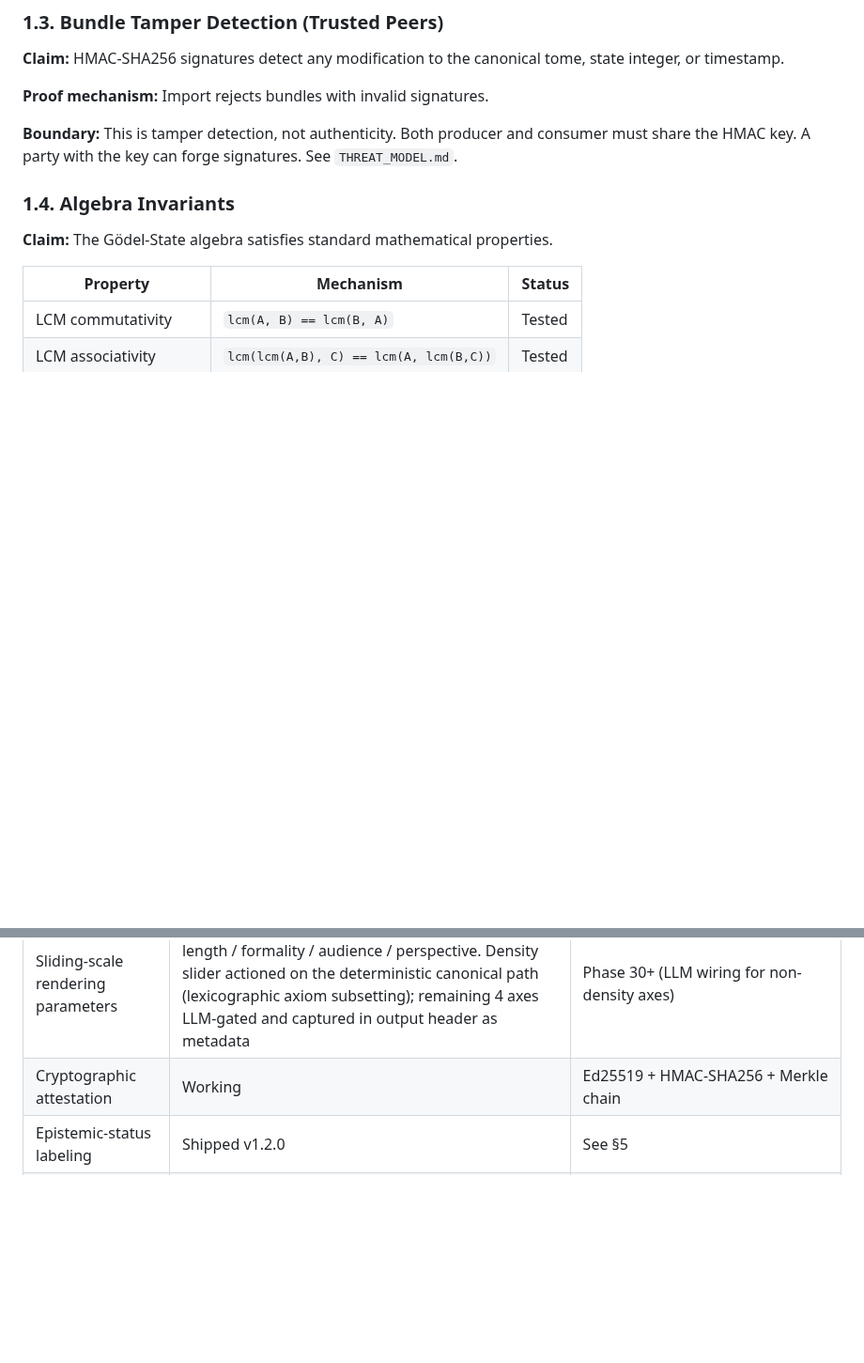
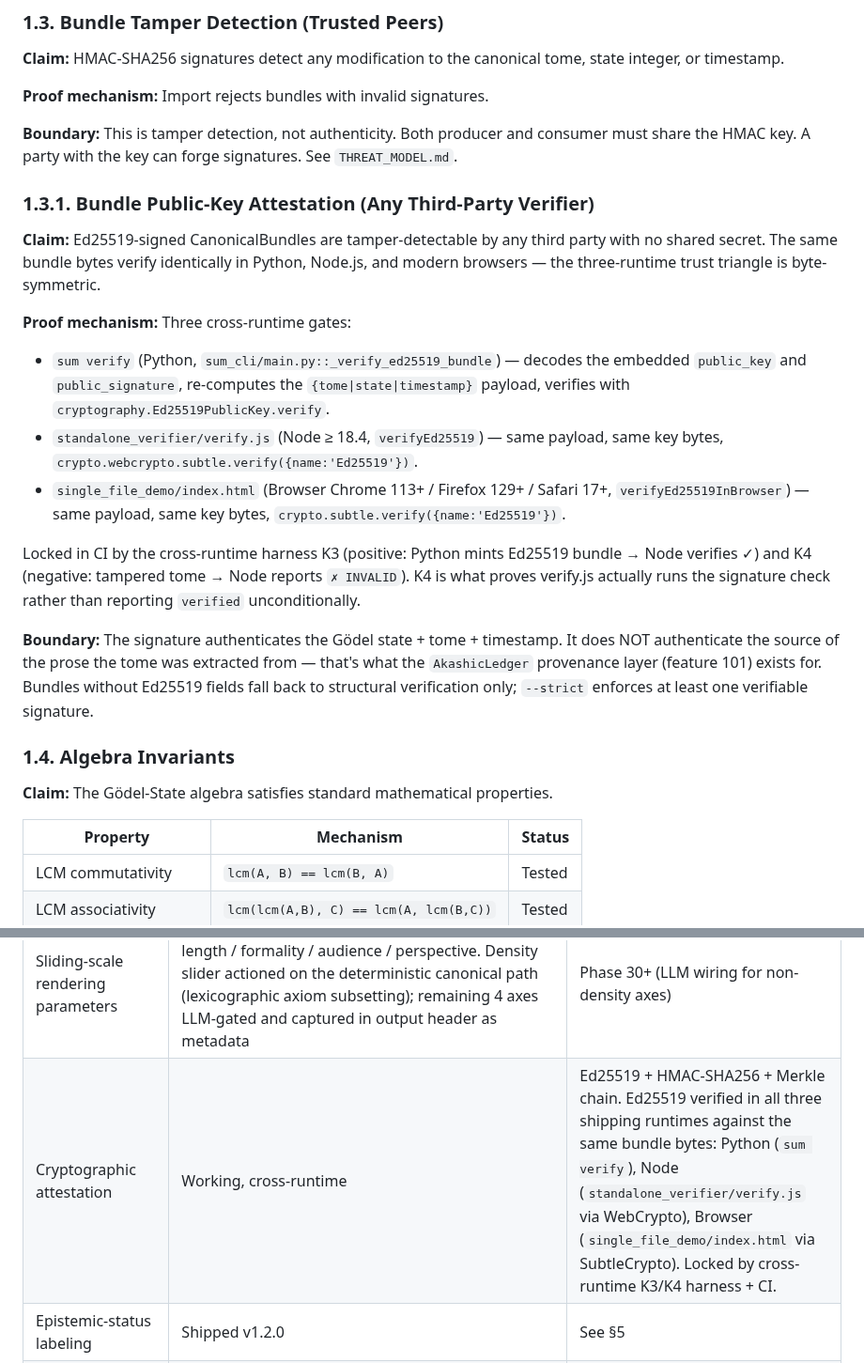
Before and after one commit to OtotaO/SUM, a Markdown page: docs/PROOF_BOUNDARY.md, 2 parts joined by grey strips. Shown at 94% size. GitHub-like rendering; blank space fills up the shorter version.

Commit message:
docs(proof): section 1.3.1 — Ed25519 public-key attestation cross-runtime
PROOF_BOUNDARY described bundle tamper detection only through the
HMAC shared-secret lens (§1.3). Ed25519 public-key attestation has
shipped end-to-end this session — Python CLI, Node standalone
verifier, browser demo — and the proof doc should reflect the
contract, not lag behind it.

New §1.3.1 'Bundle Public-Key Attestation (Any Third-Party Verifier)':

  * Claim: Ed25519-signed CanonicalBundles are tamper-detectable by
    any third party with no shared secret; three-runtime trust
    triangle is byte-symmetric.
  * Proof mechanism: names the three verify sites (sum_cli,
    standalone_verifier/verify.js, single_file_demo/index.html) and
    the K3/K4 kill-experiments that lock positive + negative paths
    in CI.
  * Boundary: signature authenticates state+tome+timestamp, NOT the
    source of the prose — provenance is the AkashicLedger's job
    (feature 101, sum attest --ledger).

Also extended the summary table row 'Cryptographic attestation':
  before — 'Working | Ed25519 + HMAC-SHA256 + Merkle chain'
  after  — 'Working, cross-runtime | … verified in all three shipping
           runtimes against the same bundle bytes: Python (sum verify),
           Node (verify.js via WebCrypto), Browser (single_file_demo
           via SubtleCrypto). Locked by cross-runtime K3/K4 + CI.'

Co-Authored-By: Claude Opus 4.7 (1M context) <noreply@anthropic.com>

```diff
--- a/docs/PROOF_BOUNDARY.md
+++ b/docs/PROOF_BOUNDARY.md
@@ -42,6 +42,19 @@ reconstruct(parse(canonical_tome(S))) == S
 **Proof mechanism:** Import rejects bundles with invalid signatures.
 
 **Boundary:** This is tamper detection, not authenticity. Both producer and consumer must share the HMAC key. A party with the key can forge signatures. See `THREAT_MODEL.md`.
+
+### 1.3.1. Bundle Public-Key Attestation (Any Third-Party Verifier)
+
+**Claim:** Ed25519-signed CanonicalBundles are tamper-detectable by any third party with no shared secret. The same bundle bytes verify identically in Python, Node.js, and modern browsers — the three-runtime trust triangle is byte-symmetric.
+
+**Proof mechanism:** Three cross-runtime gates:
+- `sum verify` (Python, `sum_cli/main.py::_verify_ed25519_bundle`) — decodes the embedded `public_key` and `public_signature`, re-computes the `{tome|state|timestamp}` payload, verifies with `cryptography.Ed25519PublicKey.verify`.
+- `standalone_verifier/verify.js` (Node ≥ 18.4, `verifyEd25519`) — same payload, same key bytes, `crypto.webcrypto.subtle.verify({name:'Ed25519'})`.
+- `single_file_demo/index.html` (Browser Chrome 113+ / Firefox 129+ / Safari 17+, `verifyEd25519InBrowser`) — same payload, same key bytes, `crypto.subtle.verify({name:'Ed25519'})`.
+
+Locked in CI by the cross-runtime harness K3 (positive: Python mints Ed25519 bundle → Node verifies ✓) and K4 (negative: tampered tome → Node reports `✗ INVALID`). K4 is what proves verify.js actually runs the signature check rather than reporting `verified` unconditionally.
+
+**Boundary:** The signature authenticates the Gödel state + tome + timestamp. It does NOT authenticate the source of the prose the tome was extracted from — that's what the `AkashicLedger` provenance layer (feature 101) exists for. Bundles without Ed25519 fields fall back to structural verification only; `--strict` enforces at least one verifiable signature.
 
 ### 1.4. Algebra Invariants
 
@@ -317,7 +330,7 @@ SUM's ultimate goal is a **bidirectional knowledge distillation engine**: turn n
 | Round-trip conservation (LLM narrative prose, full loop) | **Measured** | drift = **107.75 %**, exact-match recall = **0.12** on seed_v1 (2026-04-19), both legs `gpt-4o-mini-2024-07-18`. 50 source axioms → 600 extracted (12× amplification); per-doc attribution confirms the pattern is generator elaboration + extractor paraphrase, not reasoning failure. See §2.5 |
 | Extraction ceiling investigation (en_core_web_trf upgrade or LLM fallback) | seed_v1 at F1 = 1.000 (no remaining failures); seed_v2 at F1 = 0.762 with precision = 1.000 — every remaining failure is a RECALL miss not a TRUTH inversion (apposition secondary, relative-clause subordinate, compound non-head conjuncts). Architectural decision pending on whether to address via `en_core_web_trf` upgrade or LLM fallback at the sieve boundary | User call |
 | Sliding-scale rendering parameters | **Interface shipped** (`TomeSliders`): 5 axes — density / length / formality / audience / perspective. Density slider actioned on the deterministic canonical path (lexicographic axiom subsetting); remaining 4 axes LLM-gated and captured in output header as metadata | Phase 30+ (LLM wiring for non-density axes) |
-| Cryptographic attestation | Working | Ed25519 + HMAC-SHA256 + Merkle chain |
+| Cryptographic attestation | Working, cross-runtime | Ed25519 + HMAC-SHA256 + Merkle chain. Ed25519 verified in all three shipping runtimes against the same bundle bytes: Python (`sum verify`), Node (`standalone_verifier/verify.js` via WebCrypto), Browser (`single_file_demo/index.html` via SubtleCrypto). Locked by cross-runtime K3/K4 harness + CI. |
 | Epistemic-status labeling | Shipped v1.2.0 | See §5 |
 | SHACL structural validation (Polytaxis Bucket A) | Not yet | Phase 25 |
 | Conformal prediction confidence (Polytaxis Bucket A) | Algorithm shipped (`internal/ensemble/venn_abers.py`, 18 tests); **production wiring via `ConfidenceCalibrator.calibrate_interval()` shipped** with `load_venn_abers_fixture()` helper and fixture tests; calibration-set authoring is the remaining step | Phase 25 |
```
